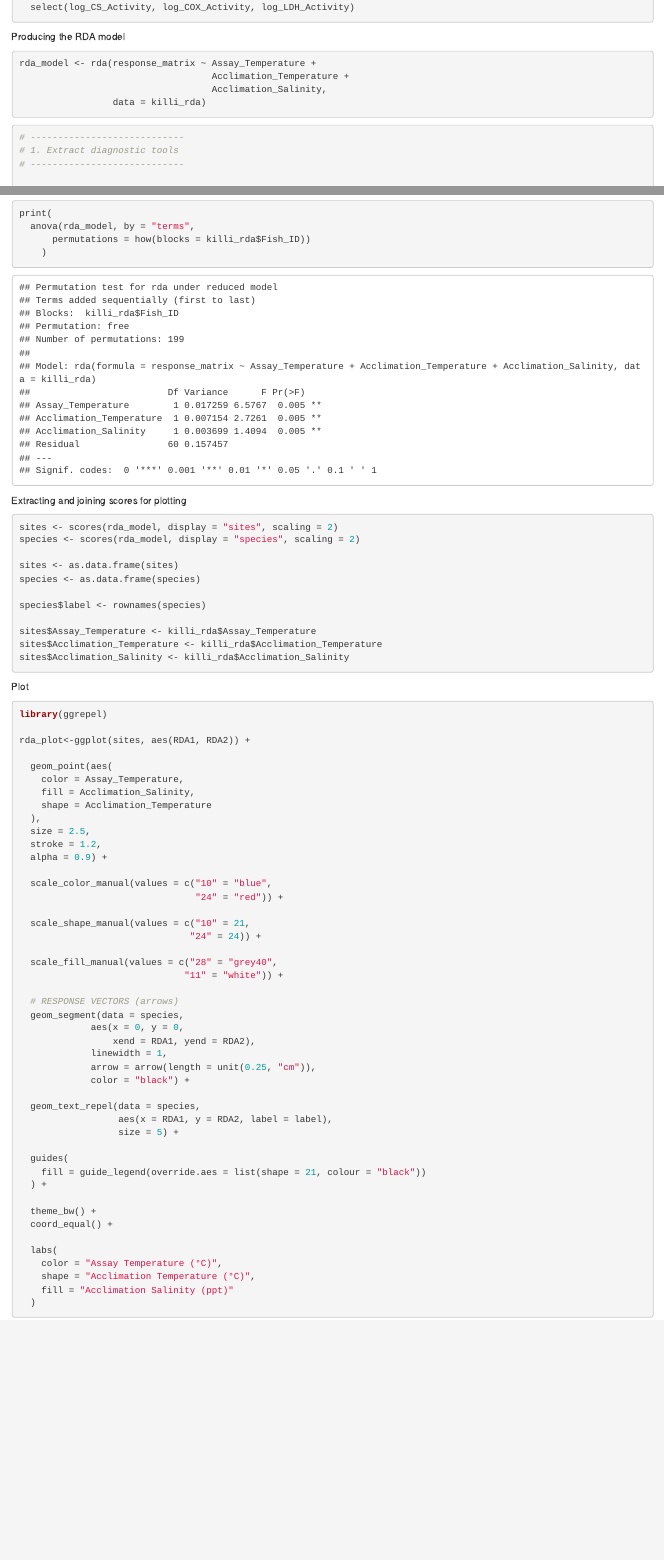
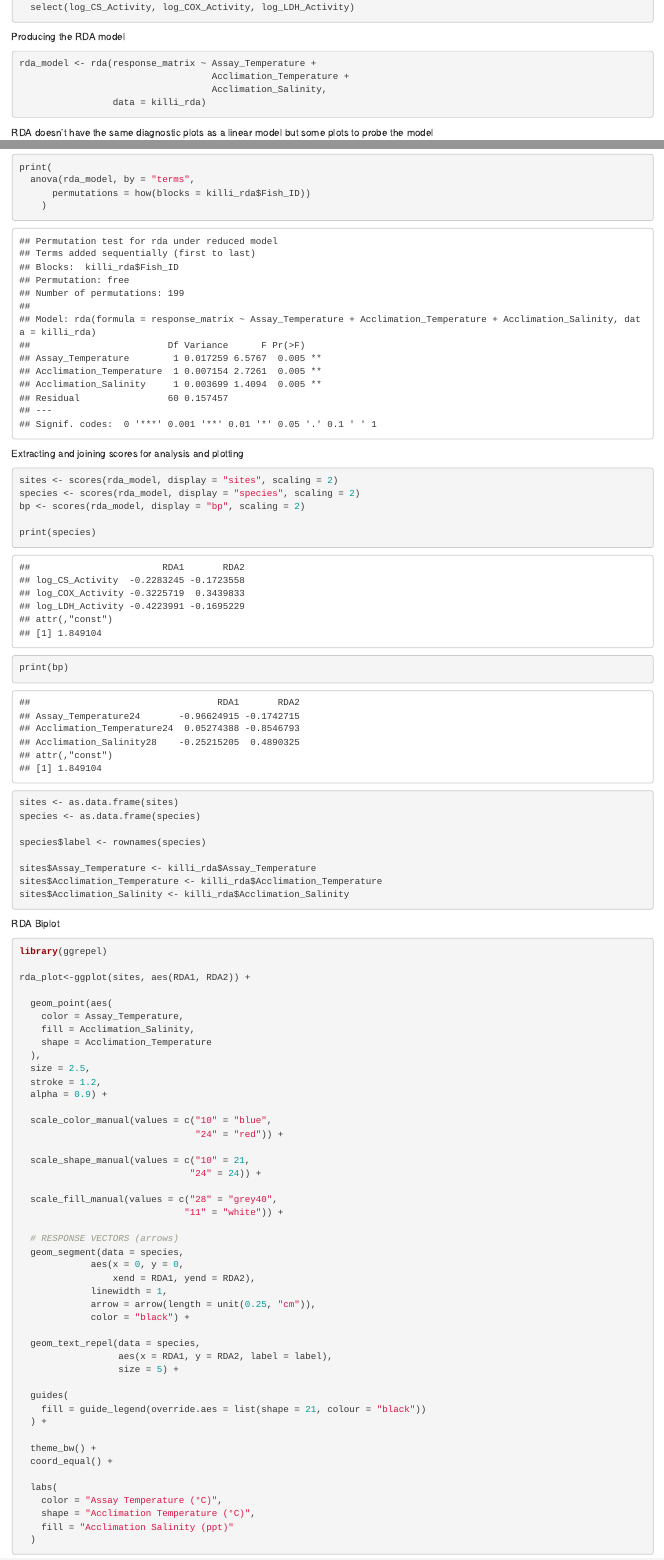
Before and after one commit to mollyfuzhu-stack/Final_Project_Molly_Hayden, an R Markdown document (Analysis/RDA.Rmd): the page in a window 1100 px wide, from 2140 px down, and a second part further down, joined at a grey line. Rendered offline with R 4.5, knitr and Pandoc, with nearby package versions; code that draws random numbers runs with fixed seeds of ours.

Commit message:
cooking away

````diff
--- a/Analysis/RDA.Rmd
+++ b/Analysis/RDA.Rmd
@@ -61,17 +61,14 @@ rda_model <- rda(response_matrix ~ Assay_Temperature +
                  data = killi_rda)
 ```
 
+RDA doesn't have the same diagnostic plots as a linear model but some plots to probe the model
 ```{r}
-# ----------------------------
-# 1. Extract diagnostic tools
-# ----------------------------
 
 # Eigenvalues (RDA axes)
 eig_df <- data.frame(
   Axis = seq_along(rda_model$CCA$eig),
   Eigenvalue = rda_model$CCA$eig
 )
-
 
 # Goodness-of-fit (sites)
 gof_vals <- goodness(rda_model, display = "sites")
@@ -168,10 +163,14 @@ print(
     )
 ```
 
-Extracting and joining scores for plotting
+Extracting and joining scores for analysis and plotting
 ```{r}
 sites <- scores(rda_model, display = "sites", scaling = 2)
 species <- scores(rda_model, display = "species", scaling = 2)
+bp <- scores(rda_model, display = "bp", scaling = 2)
+
+print(species)
+print(bp)
 
 sites <- as.data.frame(sites)
 species <- as.data.frame(species)
@@ -183,7 +182,7 @@ sites$Acclimation_Temperature <- killi_rda$Acclimation_Temperature
 sites$Acclimation_Salinity <- killi_rda$Acclimation_Salinity
 ```
 
-Plot
+RDA Biplot
 ```{r}
 library(ggrepel)
 
````
Also changed, not shown: Figures/rda_plot.png, Analysis/RDA.Rmd (3 more changed lines).
